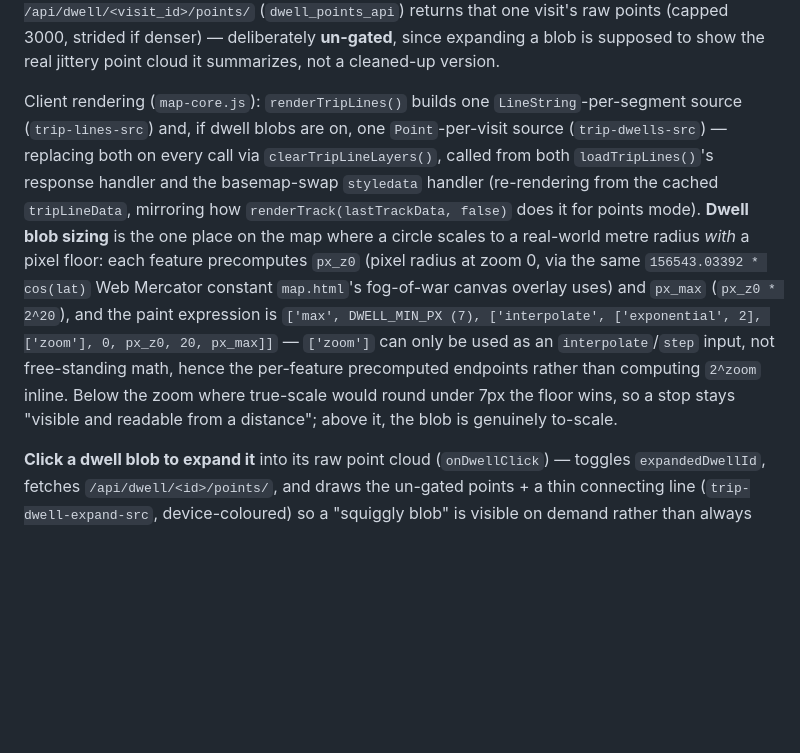
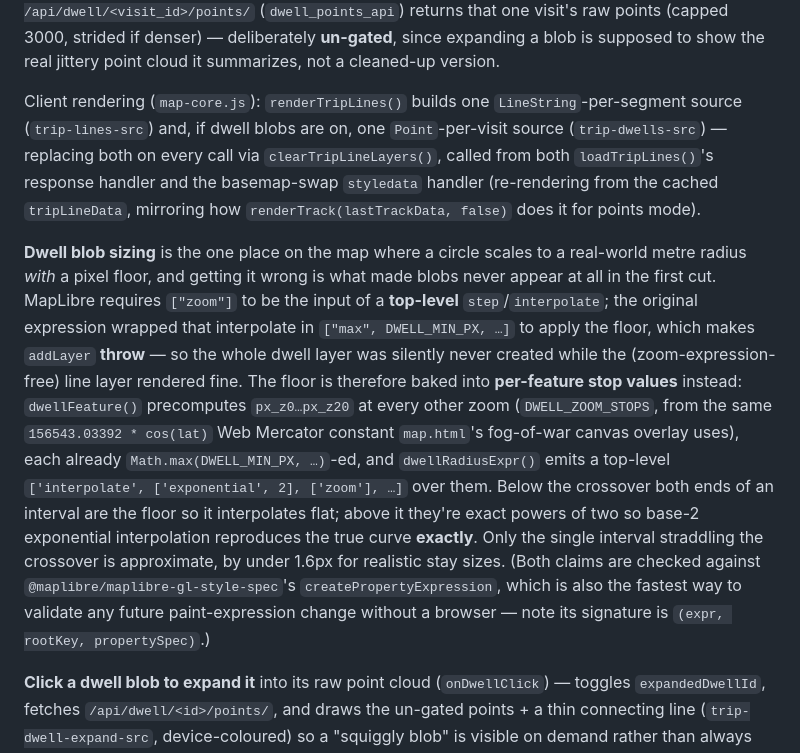
Before and after one commit to waxn/roamly, a Markdown page: CLAUDE.md, the part around one of its changes. Drawn GitHub-style; blank space fills up the shorter version.

Commit message:
docs: Document road-curvature densification and the dwell-radius fix

```diff
--- a/CLAUDE.md
+++ b/CLAUDE.md
@@ -378,7 +382,9 @@ The basemap buttons live in a **3-column grid** (`.sidebar-btn-group`) so the ex
 
 Endpoints: `GET /api/track/lines/` (`trip_lines_api`) takes the same filter params as `/api/track/` plus `gap_minutes`, Redis-cached like `track_api` (`tripline:{user}:{cache_gen}:{querystring}`); returns `{devices:[{id,name,segments:[{coords,snapped}],dwells:[{id,lat,lng,radius_m,start,end,duration_s,point_count,place_name}]}]}`. `GET /api/dwell/<visit_id>/points/` (`dwell_points_api`) returns that one visit's raw points (capped 3000, strided if denser) — deliberately **un-gated**, since expanding a blob is supposed to show the real jittery point cloud it summarizes, not a cleaned-up version.
 
-Client rendering (`map-core.js`): `renderTripLines()` builds one `LineString`-per-segment source (`trip-lines-src`) and, if dwell blobs are on, one `Point`-per-visit source (`trip-dwells-src`) — replacing both on every call via `clearTripLineLayers()`, called from both `loadTripLines()`'s response handler and the basemap-swap `styledata` handler (re-rendering from the cached `tripLineData`, mirroring how `renderTrack(lastTrackData, false)` does it for points mode). **Dwell blob sizing** is the one place on the map where a circle scales to a real-world metre radius *with* a pixel floor: each feature precomputes `px_z0` (pixel radius at zoom 0, via the same `156543.03392 * cos(lat)` Web Mercator constant `map.html`'s fog-of-war canvas overlay uses) and `px_max` (`px_z0 * 2^20`), and the paint expression is `['max', DWELL_MIN_PX (7), ['interpolate', ['exponential', 2], ['zoom'], 0, px_z0, 20, px_max]]` — `['zoom']` can only be used as an `interpolate`/`step` input, not free-standing math, hence the per-feature precomputed endpoints rather than computing `2^zoom` inline. Below the zoom where true-scale would round under 7px the floor wins, so a stop stays "visible and readable from a distance"; above it, the blob is genuinely to-scale.
+Client rendering (`map-core.js`): `renderTripLines()` builds one `LineString`-per-segment source (`trip-lines-src`) and, if dwell blobs are on, one `Point`-per-visit source (`trip-dwells-src`) — replacing both on every call via `clearTripLineLayers()`, called from both `loadTripLines()`'s response handler and the basemap-swap `styledata` handler (re-rendering from the cached `tripLineData`, mirroring how `renderTrack(lastTrackData, false)` does it for points mode).
+
+**Dwell blob sizing** is the one place on the map where a circle scales to a real-world metre radius *with* a pixel floor, and getting it wrong is what made blobs never appear at all in the first cut. MapLibre requires `["zoom"]` to be the input of a **top-level** `step`/`interpolate`; the original expression wrapped that interpolate in `["max", DWELL_MIN_PX, …]` to apply the floor, which makes `addLayer` **throw** — so the whole dwell layer was silently never created while the (zoom-expression-free) line layer rendered fine. The floor is therefore baked into **per-feature stop values** instead: `dwellFeature()` precomputes `px_z0…px_z20` at every other zoom (`DWELL_ZOOM_STOPS`, from the same `156543.03392 * cos(lat)` Web Mercator constant `map.html`'s fog-of-war canvas overlay uses), each already `Math.max(DWELL_MIN_PX, …)`-ed, and `dwellRadiusExpr()` emits a top-level `['interpolate', ['exponential', 2], ['zoom'], …]` over them. Below the crossover both ends of an interval are the floor so it interpolates flat; above it they're exact powers of two so base-2 exponential interpolation reproduces the true curve **exactly**. Only the single interval straddling the crossover is approximate, by under 1.6px for realistic stay sizes. (Both claims are checked against `@maplibre/maplibre-gl-style-spec`'s `createPropertyExpression`, which is also the fastest way to validate any future paint-expression change without a browser — note its signature is `(expr, rootKey, propertySpec)`.)
 
 **Click a dwell blob to expand it** into its raw point cloud (`onDwellClick`) — toggles `expandedDwellId`, fetches `/api/dwell/<id>/points/`, and draws the un-gated points + a thin connecting line (`trip-dwell-expand-src`, device-coloured) so a "squiggly blob" is visible on demand rather than always drawn. The click/hover listeners on `trip-dwells-layer` are registered **once, unconditionally** (guarded only by `TRIP_LINES_ENABLED`, not by the current mode) rather than inside `renderTripLines` — MapLibre's delegated layer listeners don't dedupe, so re-registering on every render would stack a firing per past render (an existing latent pattern in `renderTrack`'s own per-device click handlers, not replicated here). A response is discarded if `expandedDwellId` no longer matches the visit it was fetched for, so clicking a second blob — or the same one twice — while a fetch is in flight can't paint a stale result.
 
```
Also changed, not shown: other parts of CLAUDE.md (+5 -1 lines).
